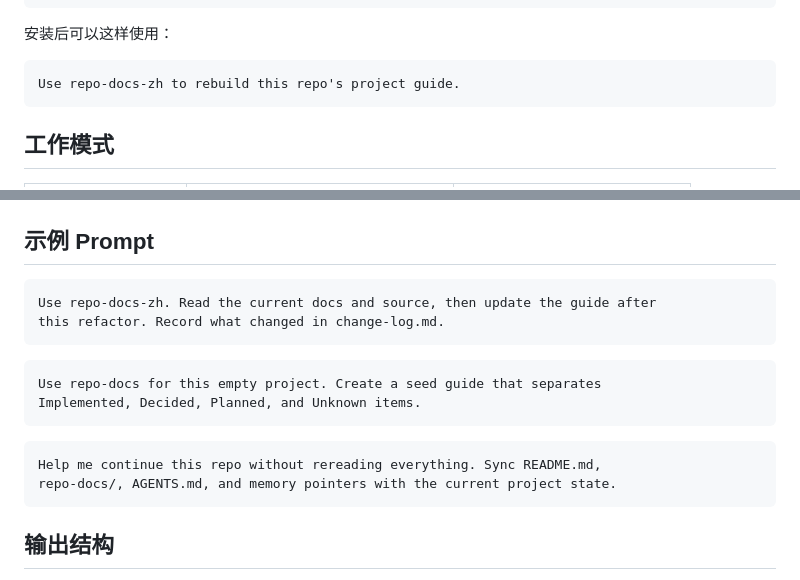
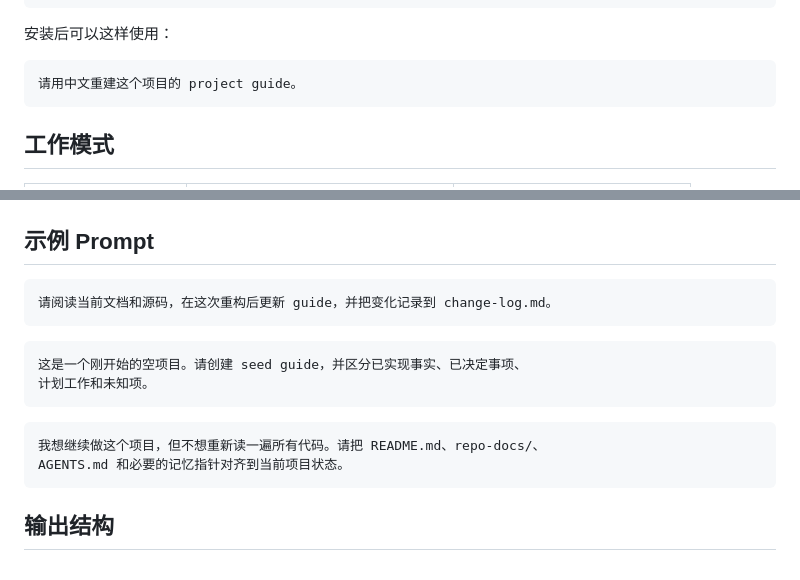
Before and after one commit to YurunChen/repo-docs-skills, a Markdown page: README_CN.md, 2 parts joined by grey strips. GitHub-like rendering.

````diff
--- a/README_CN.md
+++ b/README_CN.md
@@ -76,7 +76,7 @@ cp repo-docs-zh/SKILL.md ~/.agents/skills/repo-docs-zh/SKILL.md
 安装后可以这样使用：
 
 ```text
-Use repo-docs-zh to rebuild this repo's project guide.
+请用中文重建这个项目的 project guide。
 ```
 
 ## 工作模式
@@ -91,18 +91,17 @@ Use repo-docs-zh to rebuild this repo's project guide.
 ## 示例 Prompt
 
 ```text
-Use repo-docs-zh. Read the current docs and source, then update the guide after
-this refactor. Record what changed in change-log.md.
+请阅读当前文档和源码，在这次重构后更新 guide，并把变化记录到 change-log.md。
 ```
 
 ```text
-Use repo-docs for this empty project. Create a seed guide that separates
-Implemented, Decided, Planned, and Unknown items.
+这是一个刚开始的空项目。请创建 seed guide，并区分已实现事实、已决定事项、
+计划工作和未知项。
 ```
 
 ```text
-Help me continue this repo without rereading everything. Sync README.md,
-repo-docs/, AGENTS.md, and memory pointers with the current project state.
+我想继续做这个项目，但不想重新读一遍所有代码。请把 README.md、repo-docs/、
+AGENTS.md 和必要的记忆指针对齐到当前项目状态。
 ```
 
 ## 输出结构
````
Also changed, not shown: README.md (+6 -6 lines).
